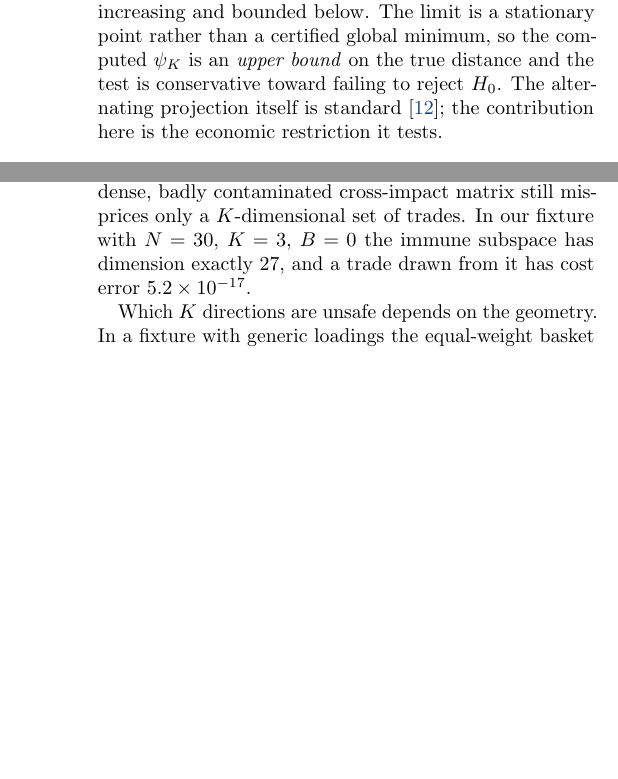
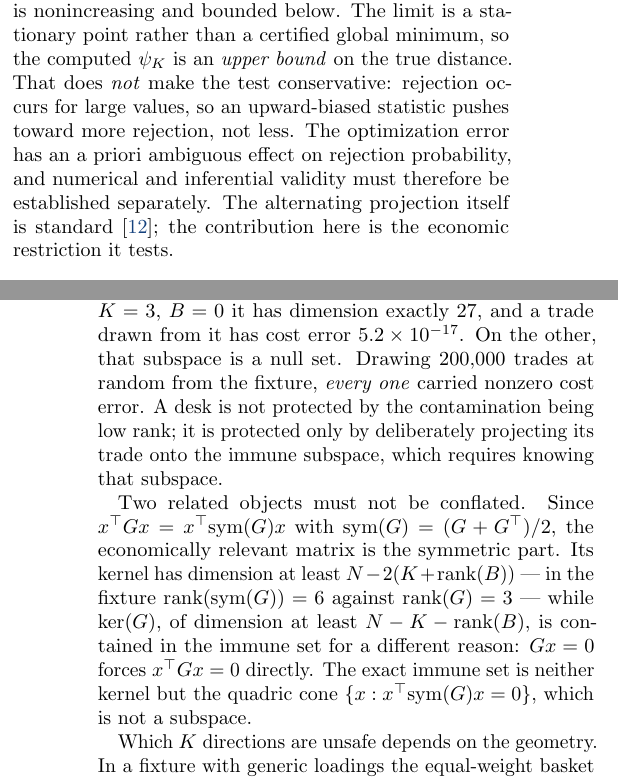
Before and after one commit to ITheClixs/spurious-or-structural, a LaTeX document (docs/pre_results/xid_pre_results_manuscript.tex): two parts of the columns of pages 5 and 6 of 11, joined at a grey line, cut so that both start at the same text, the shorter picture padded with empty space. Compiled offline with pdfLaTeX.

Commit message:
Correct the geometry, the conservatism claim, and the meaning of rejection
Three claims in the paper were wrong, and the first was wrong in public.

The paper said at most K of the N trade directions are mispriced. That
inverts the truth. With G a rank-one outer product the cost error is the
square of a single exposure, which is nonzero for almost every trade; across
two hundred thousand random draws in our own fixture, every single one carried
nonzero error. What is true is that an immune subspace exists and is large,
with dimension at least N minus K minus the feedback rank. What is false is
that membership in it is the common case. It is a null set, so immunity is
something a desk constructs deliberately, never something a trade acquires by
chance. The manuscript, the README, and the abstracts now say that, and the
distinction between the kernel of the gap, the kernel of its symmetric part,
and the quadric cone that is the exact immune set is stated rather than
blurred.

The paper also said the alternating projection makes the test conservative
because it returns an upper bound. Rejection happens for large values, so an
upward-biased statistic pushes toward more rejection, not less. The claim was
backwards and is withdrawn; the optimization error has an a priori ambiguous
effect and validity must be established separately.

Finally the null was described as diagonal structural impact alone, when it
also carries no same-bin feedback, an exact factor budget, the covariance
restrictions, linearity and stationarity. Rejection falsifies that
conjunction. Genuine cross-impact is one explanation for it, not the only one,
and the text no longer claims otherwise.

```diff
--- a/docs/pre_results/xid_pre_results_manuscript.tex
+++ b/docs/pre_results/xid_pre_results_manuscript.tex
@@ -630,8 +634,12 @@ optimal $R$ is the rank-$K$ truncated singular value decomposition of
 $\widehat A-D$. Each half-step is the exact Frobenius minimiser over its block,
 so the objective is nonincreasing and bounded below. The limit is a stationary
 point rather than a certified global minimum, so the computed $\psi_K$ is an
-\emph{upper bound} on the true distance and the test is conservative toward
-failing to reject $H_0$. The alternating projection itself is standard
+\emph{upper bound} on the true distance. That does \emph{not} make the test
+conservative: rejection occurs for large values, so an upward-biased statistic
+pushes toward more rejection, not less. The optimization error has an a priori
+ambiguous effect on rejection probability, and numerical and inferential
+validity must therefore be established separately. The alternating projection
+itself is standard
 \cite{ChandrasekaranEtAl2011}; the contribution here is the economic
 restriction it tests.
 
@@ -713,9 +725,22 @@ magnitude of the spurious off-diagonals is irrelevant to this count.
 \end{corollary}
 
-This is the practical content of the rank bound. A dense, badly contaminated
-cross-impact matrix still misprices only a $K$-dimensional set of trades. In
-our fixture with $N=30$, $K=3$, $B=0$ the immune subspace has dimension
-exactly $27$, and a trade drawn from it has cost error $5.2\times10^{-17}$.
+This is the practical content of the rank bound, and its two halves point in
+opposite directions. On one side, a large immune subspace exists: in our
+fixture with $N=30$, $K=3$, $B=0$ it has dimension exactly $27$, and a trade
+drawn from it has cost error $5.2\times10^{-17}$. On the other, that subspace
+is a null set. Drawing $200{,}000$ trades at random from the fixture,
+\emph{every one} carried nonzero cost error. A desk is not protected by the
+contamination being low rank; it is protected only by deliberately projecting
+its trade onto the immune subspace, which requires knowing that subspace.
+
+Two related objects must not be conflated. Since $x^\top Gx=x^\top
+\mathrm{sym}(G)x$ with $\mathrm{sym}(G)=(G+G^\top)/2$, the economically
+relevant matrix is the symmetric part. Its kernel has dimension at least
+$N-2(K+\rank(B))$ --- in the fixture $\rank(\mathrm{sym}(G))=6$ against
+$\rank(G)=3$ --- while $\ker(G)$, of dimension at least $N-K-\rank(B)$, is
+contained in the immune set for a different reason: $Gx=0$ forces
+$x^\top Gx=0$ directly. The exact immune set is neither kernel but the quadric
+cone $\{x:x^\top\mathrm{sym}(G)x=0\}$, which is not a subspace.
 
 Which $K$ directions are unsafe depends on the geometry. In a fixture with
 generic loadings the equal-weight basket is not special and bears about the
```
Also changed, not shown: README.md, output/pdf/xid_pre_results_manuscript.pdf, docs/pre_results/xid_pre_results_manuscript.tex (32 more changed lines).
